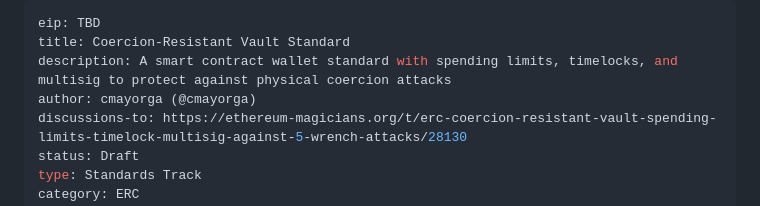
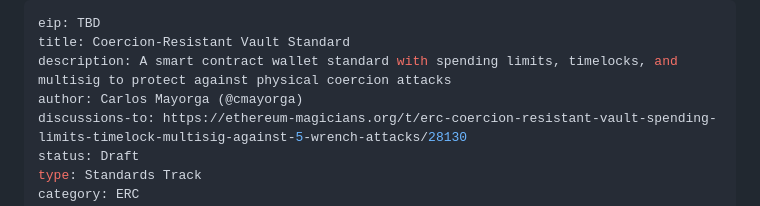
Before and after one commit to DeFiRe-business/eip-proposal-5wrench, a Markdown page: ERC-coercion-resistant-vault.md, the part around the change. Drawn GitHub-style.

Commit message:
docs: polish README and ERC metadata
- Remove roadmap section from README (milestones tracked via repo structure and forum thread)

- Update ERC author to full name Carlos Mayorga for professional format per EIP-1

```diff
--- a/ERC-coercion-resistant-vault.md
+++ b/ERC-coercion-resistant-vault.md
@@ -2,7 +2,7 @@
 eip: TBD
 title: Coercion-Resistant Vault Standard
 description: A smart contract wallet standard with spending limits, timelocks, and multisig to protect against physical coercion attacks
-author: cmayorga (@cmayorga)
+author: Carlos Mayorga (@cmayorga)
 discussions-to: https://ethereum-magicians.org/t/erc-coercion-resistant-vault-spending-limits-timelock-multisig-against-5-wrench-attacks/28130
 status: Draft
 type: Standards Track
```
